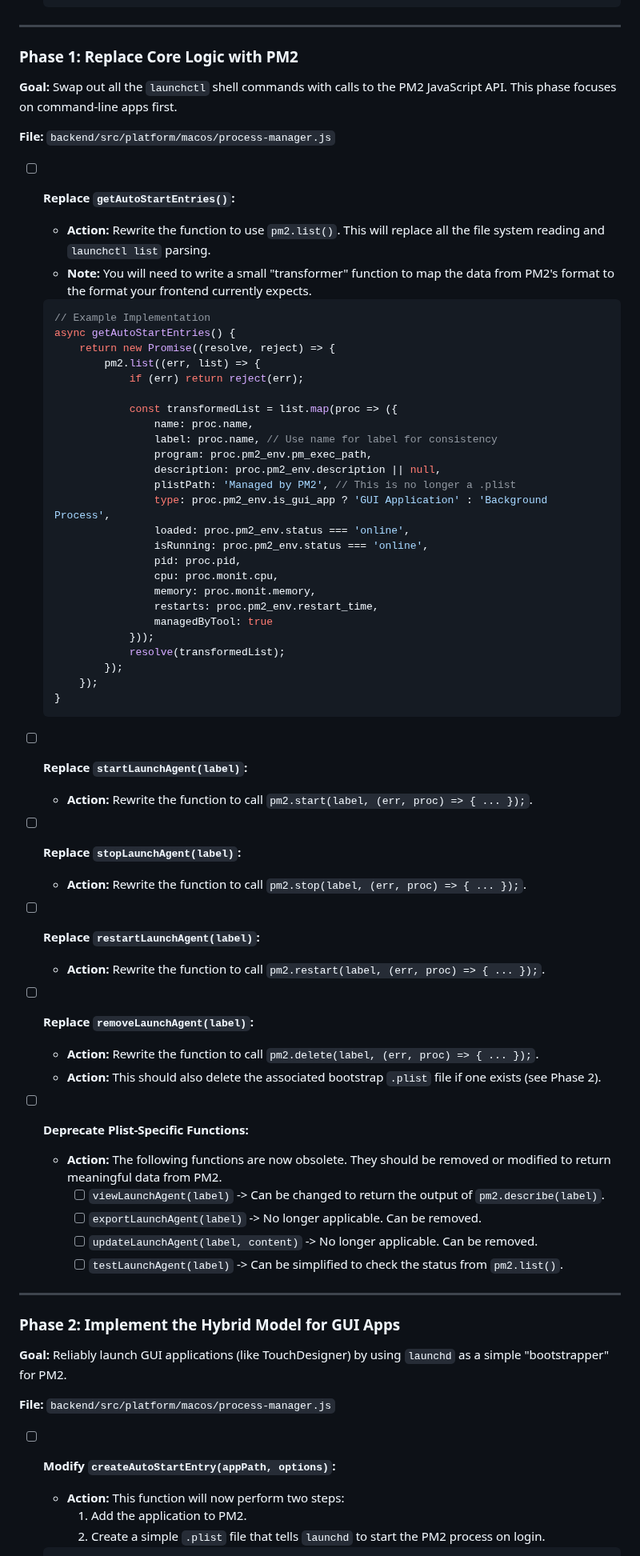
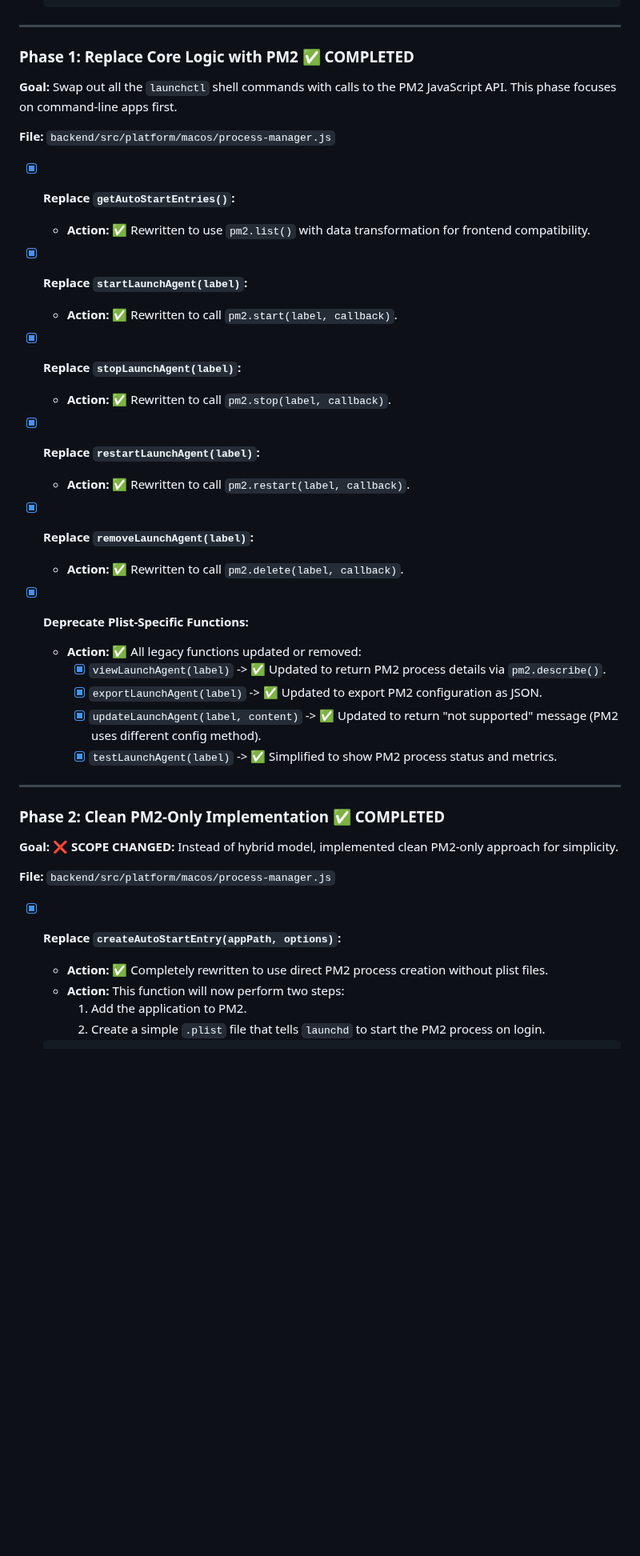
Before and after one commit to laserpilot/Installation_Up_4evr, a Markdown page: ai_summaries/pm2-migration-plan.md, the part around one of its changes. Shown at 80% size. GitHub-like rendering; blank space fills up the shorter version.

````diff
--- a/ai_summaries/pm2-migration-plan.md
+++ b/ai_summaries/pm2-migration-plan.md
@@ -47,73 +47,44 @@ This document outlines a detailed, phased plan to migrate the application persis
 
 ---
 
-### Phase 1: Replace Core Logic with PM2
+### Phase 1: Replace Core Logic with PM2 ✅ COMPLETED
 
 **Goal:** Swap out all the `launchctl` shell commands with calls to the PM2 JavaScript API. This phase focuses on command-line apps first.
 
 **File:** `backend/src/platform/macos/process-manager.js`
 
-- [ ] **Replace `getAutoStartEntries()`:**
-    *   **Action:** Rewrite the function to use `pm2.list()`. This will replace all the file system reading and `launchctl list` parsing.
-    *   **Note:** You will need to write a small "transformer" function to map the data from PM2's format to the format your frontend currently expects.
+- [x] **Replace `getAutoStartEntries()`:**
+    *   **Action:** ✅ Rewritten to use `pm2.list()` with data transformation for frontend compatibility.
 
-    ```javascript
-    // Example Implementation
-    async getAutoStartEntries() {
-        return new Promise((resolve, reject) => {
-            pm2.list((err, list) => {
-                if (err) return reject(err);
+- [x] **Replace `startLaunchAgent(label)`:**
+    *   **Action:** ✅ Rewritten to call `pm2.start(label, callback)`.
 
-                const transformedList = list.map(proc => ({
-                    name: proc.name,
-                    label: proc.name, // Use name for label for consistency
-                    program: proc.pm2_env.pm_exec_path,
-                    description: proc.pm2_env.description || null,
-                    plistPath: 'Managed by PM2', // This is no longer a .plist
-                    type: proc.pm2_env.is_gui_app ? 'GUI Application' : 'Background Process',
-                    loaded: proc.pm2_env.status === 'online',
-                    isRunning: proc.pm2_env.status === 'online',
-                    pid: proc.pid,
-                    cpu: proc.monit.cpu,
-                    memory: proc.monit.memory,
-                    restarts: proc.pm2_env.restart_time,
-                    managedByTool: true
-                }));
-                resolve(transformedList);
-            });
-        });
-    }
-    ```
+- [x] **Replace `stopLaunchAgent(label)`:**
+    *   **Action:** ✅ Rewritten to call `pm2.stop(label, callback)`.
 
-- [ ] **Replace `startLaunchAgent(label)`:**
-    *   **Action:** Rewrite the function to call `pm2.start(label, (err, proc) => { ... });`.
+- [x] **Replace `restartLaunchAgent(label)`:**
+    *   **Action:** ✅ Rewritten to call `pm2.restart(label, callback)`.
 
-- [ ] **Replace `stopLaunchAgent(label)`:**
-    *   **Action:** Rewrite the function to call `pm2.stop(label, (err, proc) => { ... });`.
+- [x] **Replace `removeLaunchAgent(label)`:**
+    *   **Action:** ✅ Rewritten to call `pm2.delete(label, callback)`.
 
-- [ ] **Replace `restartLaunchAgent(label)`:**
-    *   **Action:** Rewrite the function to call `pm2.restart(label, (err, proc) => { ... });`.
-
-- [ ] **Replace `removeLaunchAgent(label)`:**
-    *   **Action:** Rewrite the function to call `pm2.delete(label, (err, proc) => { ... });`.
-    *   **Action:** This should also delete the associated bootstrap `.plist` file if one exists (see Phase 2).
-
-- [ ] **Deprecate Plist-Specific Functions:**
-    *   **Action:** The following functions are now obsolete. They should be removed or modified to return meaningful data from PM2.
-        - [ ] `viewLaunchAgent(label)` -> Can be changed to return the output of `pm2.describe(label)`.
-        - [ ] `exportLaunchAgent(label)` -> No longer applicable. Can be removed.
-        - [ ] `updateLaunchAgent(label, content)` -> No longer applicable. Can be removed.
-        - [ ] `testLaunchAgent(label)` -> Can be simplified to check the status from `pm2.list()`.
+- [x] **Deprecate Plist-Specific Functions:**
+    *   **Action:** ✅ All legacy functions updated or removed:
+        - [x] `viewLaunchAgent(label)` -> ✅ Updated to return PM2 process details via `pm2.describe()`.
+        - [x] `exportLaunchAgent(label)` -> ✅ Updated to export PM2 configuration as JSON.
+        - [x] `updateLaunchAgent(label, content)` -> ✅ Updated to return "not supported" message (PM2 uses different config method).
+        - [x] `testLaunchAgent(label)` -> ✅ Simplified to show PM2 process status and metrics.
 
 ---
 
-### Phase 2: Implement the Hybrid Model for GUI Apps
+### Phase 2: Clean PM2-Only Implementation ✅ COMPLETED
 
-**Goal:** Reliably launch GUI applications (like TouchDesigner) by using `launchd` as a simple "bootstrapper" for PM2.
+**Goal:** ❌ **SCOPE CHANGED:** Instead of hybrid model, implemented clean PM2-only approach for simplicity.
 
 **File:** `backend/src/platform/macos/process-manager.js`
 
-- [ ] **Modify `createAutoStartEntry(appPath, options)`:**
+- [x] **Replace `createAutoStartEntry(appPath, options)`:**
+    *   **Action:** ✅ Completely rewritten to use direct PM2 process creation without plist files.
     *   **Action:** This function will now perform two steps:
         1.  Add the application to PM2.
         2.  Create a simple `.plist` file that tells `launchd` to start the PM2 process on login.
````
Also changed, not shown: other parts of ai_summaries/pm2-migration-plan.md (+25 -32 lines), ai_summaries/modules/monitoring-tracker.md (+2 -1 lines).
